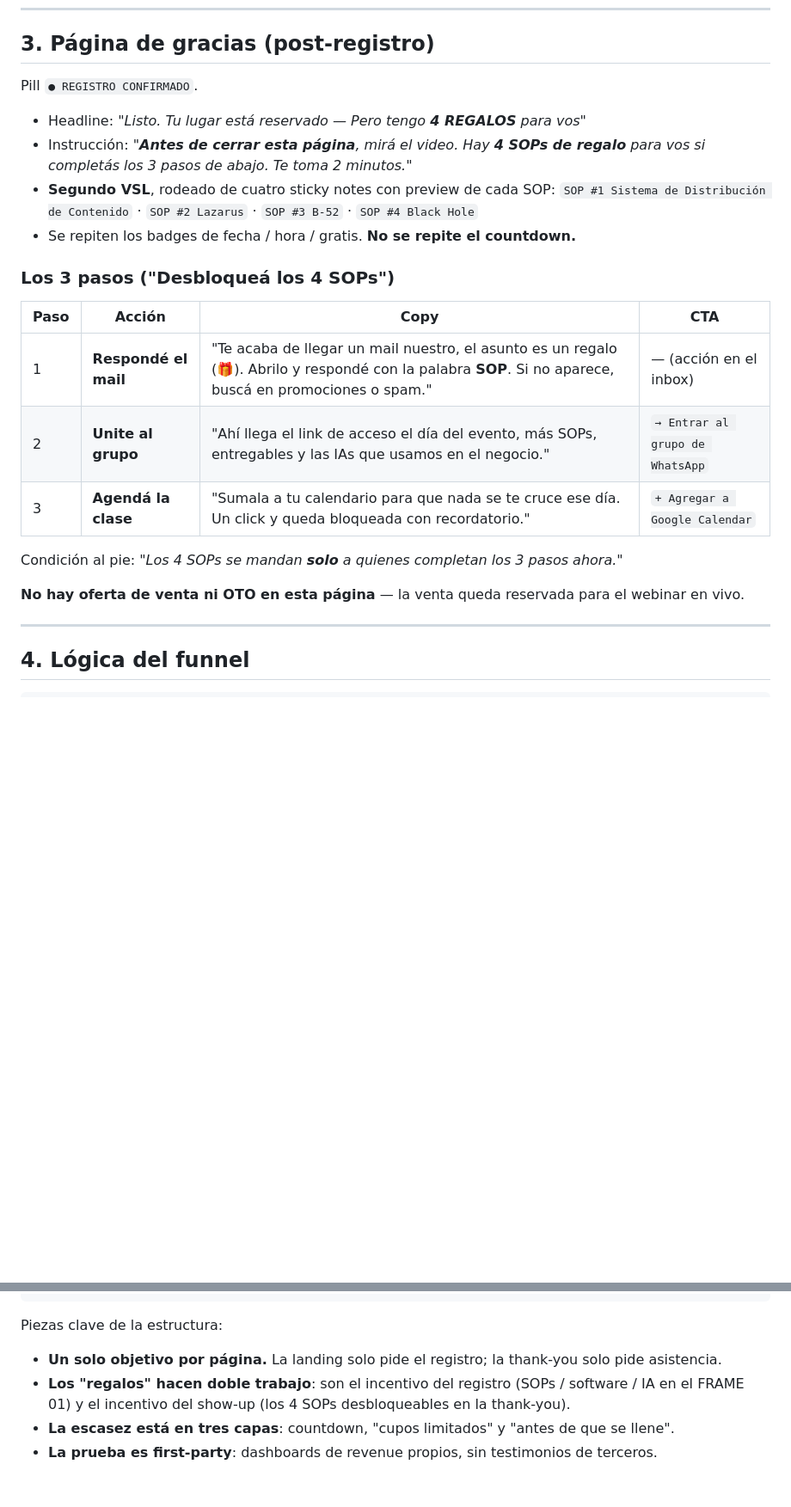
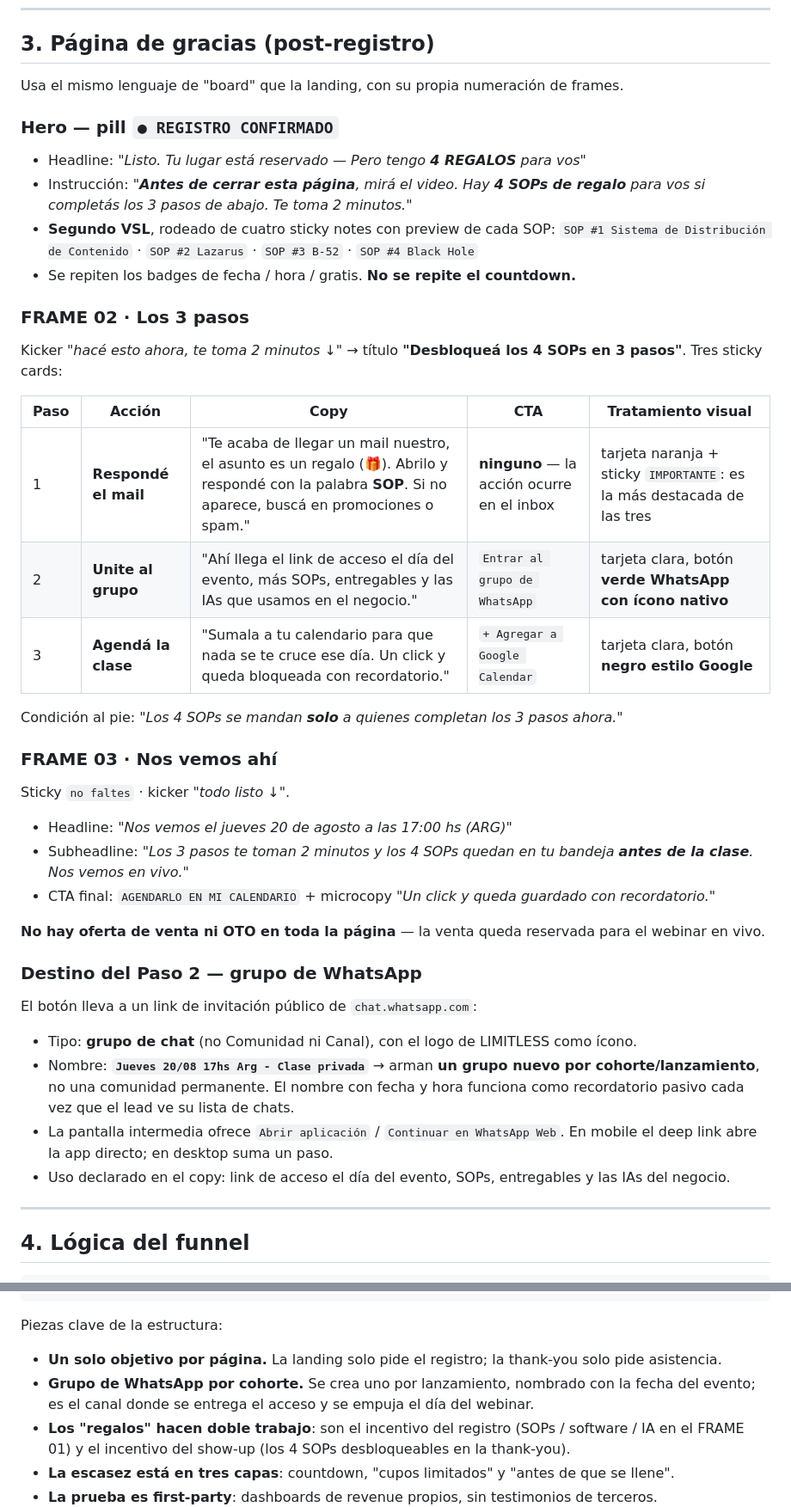
Before and after one commit to ladingpage/agencia-dashboard, a Markdown page: docs/funnel-webinar-limitless.md, 2 parts joined by grey strips. Shown at 86% size. Rendered like a GitHub page; blank space fills up the shorter version.

Commit message:
docs: detallar los frames de la pagina de gracias y el grupo de WhatsApp
Completa la seccion de post-registro con los FRAME 02 (los 3 pasos, con el
tratamiento visual y los CTA de cada tarjeta) y FRAME 03 (cierre y CTA de
calendario), y documenta el destino del paso 2: un grupo de WhatsApp por
cohorte nombrado con la fecha del evento.

Suma a los puntos observados el orden de los pasos, el CTA de cierre y los
riesgos de usar un grupo en lugar de un canal.

Co-Authored-By: Claude Opus 5 <noreply@anthropic.com>
Claude-Session: https://claude.ai/code/session_015P6MQkCnt3KpkvWEpjFVS4

```diff
--- a/docs/funnel-webinar-limitless.md
+++ b/docs/funnel-webinar-limitless.md
@@ -127,7 +127,9 @@ mi software y mi IA de regalo."* → CTA `QUIERO MI LUGAR GRATIS` + *"Registrate
 
 ## 3. Página de gracias (post-registro)
 
-Pill `● REGISTRO CONFIRMADO`.
+Usa el mismo lenguaje de "board" que la landing, con su propia numeración de frames.
+
+### Hero — pill `● REGISTRO CONFIRMADO`
 
 - Headline: *"Listo. Tu lugar está reservado — Pero tengo **4 REGALOS** para vos"*
 - Instrucción: *"**Antes de cerrar esta página**, mirá el video. Hay **4 SOPs de regalo** para vos si completás los 3 pasos de abajo. Te toma 2 minutos."*
@@ -135,17 +137,40 @@ Pill `● REGISTRO CONFIRMADO`.
   `SOP #1 Sistema de Distribución de Contenido` · `SOP #2 Lazarus` · `SOP #3 B-52` · `SOP #4 Black Hole`
 - Se repiten los badges de fecha / hora / gratis. **No se repite el countdown.**
 
-### Los 3 pasos ("Desbloqueá los 4 SOPs")
+### FRAME 02 · Los 3 pasos
 
-| Paso | Acción | Copy | CTA |
-|---|---|---|---|
-| 1 | **Respondé el mail** | "Te acaba de llegar un mail nuestro, el asunto es un regalo (🎁). Abrilo y respondé con la palabra **SOP**. Si no aparece, buscá en promociones o spam." | — (acción en el inbox) |
-| 2 | **Unite al grupo** | "Ahí llega el link de acceso el día del evento, más SOPs, entregables y las IAs que usamos en el negocio." | `→ Entrar al grupo de WhatsApp` |
-| 3 | **Agendá la clase** | "Sumala a tu calendario para que nada se te cruce ese día. Un click y queda bloqueada con recordatorio." | `+ Agregar a Google Calendar` |
+Kicker *"hacé esto ahora, te toma 2 minutos ↓"* → título **"Desbloqueá los 4 SOPs en 3 pasos"**.
+Tres sticky cards:
+
+| Paso | Acción | Copy | CTA | Tratamiento visual |
+|---|---|---|---|---|
+| 1 | **Respondé el mail** | "Te acaba de llegar un mail nuestro, el asunto es un regalo (🎁). Abrilo y respondé con la palabra **SOP**. Si no aparece, buscá en promociones o spam." | **ninguno** — la acción ocurre en el inbox | tarjeta naranja + sticky `IMPORTANTE`: es la más destacada de las tres |
+| 2 | **Unite al grupo** | "Ahí llega el link de acceso el día del evento, más SOPs, entregables y las IAs que usamos en el negocio." | `Entrar al grupo de WhatsApp` | tarjeta clara, botón **verde WhatsApp con ícono nativo** |
+| 3 | **Agendá la clase** | "Sumala a tu calendario para que nada se te cruce ese día. Un click y queda bloqueada con recordatorio." | `+ Agregar a Google Calendar` | tarjeta clara, botón **negro estilo Google** |
 
 Condición al pie: *"Los 4 SOPs se mandan **solo** a quienes completan los 3 pasos ahora."*
 
-**No hay oferta de venta ni OTO en esta página** — la venta queda reservada para el webinar en vivo.
+### FRAME 03 · Nos vemos ahí
+
+Sticky `no faltes` · kicker *"todo listo ↓"*.
+
+- Headline: *"Nos vemos el jueves 20 de agosto a las 17:00 hs (ARG)"*
+- Subheadline: *"Los 3 pasos te toman 2 minutos y los 4 SOPs quedan en tu bandeja **antes de la clase**. Nos vemos en vivo."*
+- CTA final: `AGENDARLO EN MI CALENDARIO` + microcopy *"Un click y queda guardado con recordatorio."*
+
+**No hay oferta de venta ni OTO en toda la página** — la venta queda reservada para el webinar en vivo.
+
+### Destino del Paso 2 — grupo de WhatsApp
+
+El botón lleva a un link de invitación público de `chat.whatsapp.com`:
+
+- Tipo: **grupo de chat** (no Comunidad ni Canal), con el logo de LIMITLESS como ícono.
+- Nombre: **`Jueves 20/08 17hs Arg - Clase privada`** → arman **un grupo nuevo por cohorte/lanzamiento**,
+  no una comunidad permanente. El nombre con fecha y hora funciona como recordatorio pasivo
+  cada vez que el lead ve su lista de chats.
+- La pantalla intermedia ofrece `Abrir aplicación` / `Continuar en WhatsApp Web`.
+  En mobile el deep link abre la app directo; en desktop suma un paso.
+- Uso declarado en el copy: link de acceso el día del evento, SOPs, entregables y las IAs del negocio.
 
 ---
 
@@ -166,6 +191,8 @@ Webinar en vivo (jue 20/08, 17:00 ARG)  →  acá ocurre la venta
 Piezas clave de la estructura:
 
 - **Un solo objetivo por página.** La landing solo pide el registro; la thank-you solo pide asistencia.
+- **Grupo de WhatsApp por cohorte.** Se crea uno por lanzamiento, nombrado con la fecha del evento;
+  es el canal donde se entrega el acceso y se empuja el día del webinar.
 - **Los "regalos" hacen doble trabajo**: son el incentivo del registro (SOPs / software / IA en el FRAME 01)
   y el incentivo del show-up (los 4 SOPs desbloqueables en la thank-you).
 - **La escasez está en tres capas**: countdown, "cupos limitados" y "antes de que se llene".
```
Also changed, not shown: other parts of docs/funnel-webinar-limitless.md (+16 -0 lines).
